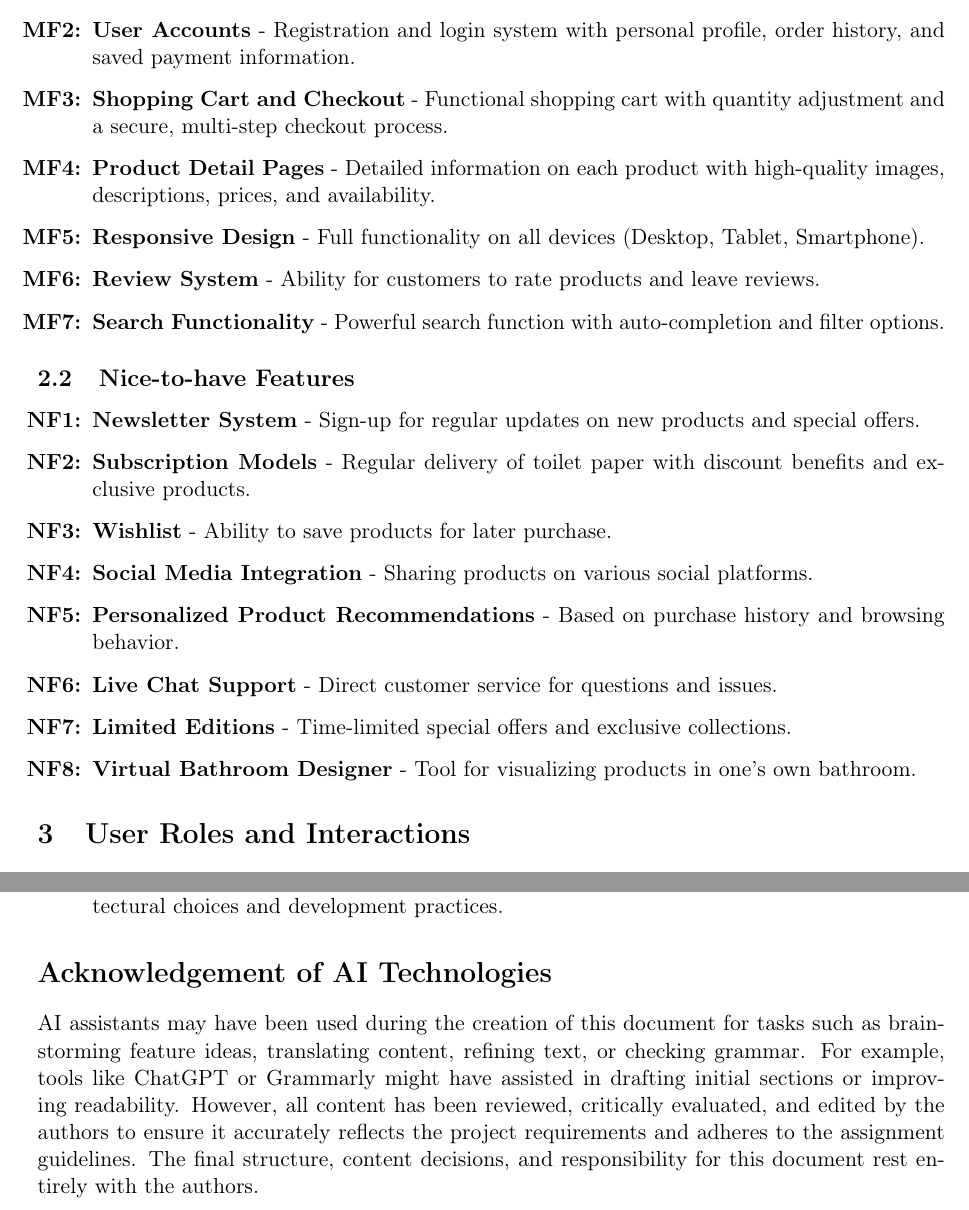
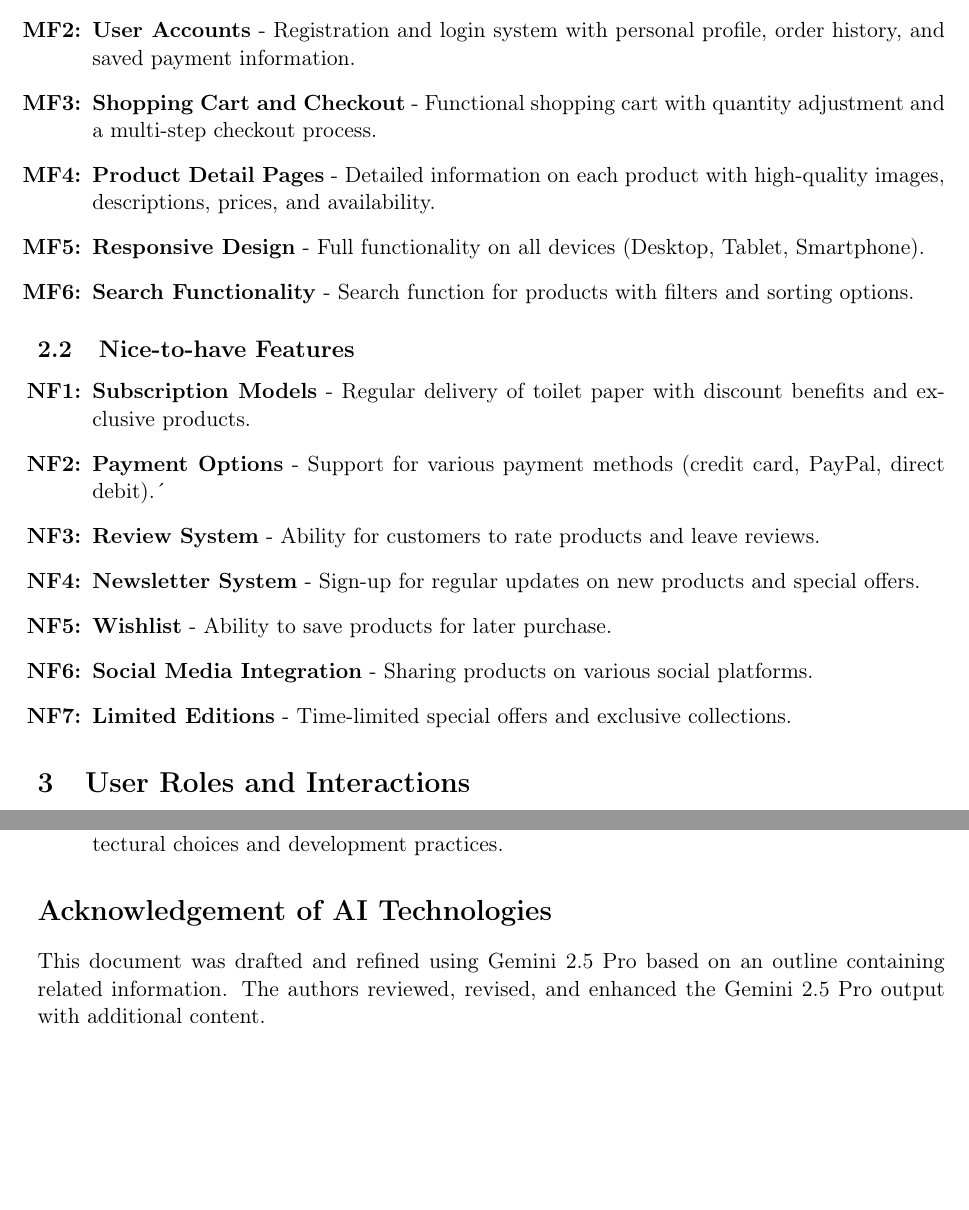
Before and after one commit to MaxCods/Portfolio-1, a LaTeX document (SHORT_NAME_Requirements_Document.tex): two parts of pages 4 and 9 of 9, joined at a grey line, cut so that both start at the same text, the shorter picture padded with empty space. Compiled offline with pdfLaTeX.

Commit message:
refac: cleaned up code, modified the must nice to haves

```diff
--- a/SHORT_NAME_Requirements_Document.tex
+++ b/SHORT_NAME_Requirements_Document.tex
@@ -1,11 +1,10 @@
 \documentclass[a4paper,11pt]{article}
 
-% Packages
 \usepackage[utf8]{inputenc}
 \usepackage[T1]{fontenc}
-\usepackage[english]{babel} % Set language to English
+\usepackage[english]{babel}
 \usepackage{graphicx}
-\usepackage{hyperref} % Required for clickable email links
+\usepackage{hyperref}
 \usepackage{enumitem}
 \usepackage{booktabs}
 \usepackage{xcolor}
@@ -96,23 +83,25 @@ The following features are planned for the Rollenreich webshop, divided into mus
 \begin{enumerate}[label=\textbf{MF\arabic*:}]
     \item \textbf{Product Catalog} - Clear presentation of all products with filter functions by categories (Luxury, Brand Collaborations, Eco-Friendly), prices, and availability.
     \item \textbf{User Accounts} - Registration and login system with personal profile, order history, and saved payment information.
-    \item \textbf{Shopping Cart and Checkout} - Functional shopping cart with quantity adjustment and a secure, multi-step checkout process.
+    \item \textbf{Shopping Cart and Checkout} - Functional shopping cart with quantity adjustment and a multi-step checkout process.
     \item \textbf{Product Detail Pages} - Detailed information on each product with high-quality images, descriptions, prices, and availability.
     \item \textbf{Responsive Design} - Full functionality on all devices (Desktop, Tablet, Smartphone).
-    \item \textbf{Review System} - Ability for customers to rate products and leave reviews.
-    \item \textbf{Search Functionality} - Powerful search function with auto-completion and filter options.
+    \item \textbf{Search Functionality} - Search function for products with filters and sorting options.
+
+    % TODO: Subscription model is subject to change and switch places depending on Peter's feedback
 \end{enumerate}
 
 \subsection{Nice-to-have Features}
 \begin{enumerate}[label=\textbf{NF\arabic*:}]
+    % TODO: Subscription model is subject to change and switch places depending on Peter's feedback
+    \item \textbf{Subscription Models} - Regular delivery of toilet paper with discount benefits and exclusive products.
+
+    \item \textbf{Payment Options} - Support for various payment methods (credit card, PayPal, direct debit).´
+    \item \textbf{Review System} - Ability for customers to rate products and leave reviews.
     \item \textbf{Newsletter System} - Sign-up for regular updates on new products and special offers.
-    \item \textbf{Subscription Models} - Regular delivery of toilet paper with discount benefits and exclusive products.
     \item \textbf{Wishlist} - Ability to save products for later purchase.
     \item \textbf{Social Media Integration} - Sharing products on various social platforms.
-    \item \textbf{Personalized Product Recommendations} - Based on purchase history and browsing behavior.
-    \item \textbf{Live Chat Support} - Direct customer service for questions and issues.
     \item \textbf{Limited Editions} - Time-limited special offers and exclusive collections.
-    \item \textbf{Virtual Bathroom Designer} - Tool for visualizing products in one's own bathroom.
 \end{enumerate}
 
 \section{User Roles and Interactions}
@@ -347,7 +334,6 @@ User data (personal information, payment details) must be handled securely. Inpu
 \end{itemize}
 
 \section*{Acknowledgement of AI Technologies}
-% Placeholder text according to assignment guidelines. Adjust if necessary.
-AI assistants may have been used during the creation of this document for tasks such as brainstorming feature ideas, translating content, refining text, or checking grammar. For example, tools like ChatGPT or Grammarly might have assisted in drafting initial sections or improving readability. However, all content has been reviewed, critically evaluated, and edited by the authors to ensure it accurately reflects the project requirements and adheres to the assignment guidelines. The final structure, content decisions, and responsibility for this document rest entirely with the authors.
-
+This document was drafted and refined using Gemini 2.5 Pro based on an outline containing related information. The authors reviewed, revised, and enhanced the Gemini 2.5 Pro
+output with additional content.
 \end{document}
```
Also changed, not shown: SHORT_NAME_Requirements_Document.tex (24 more changed lines).
